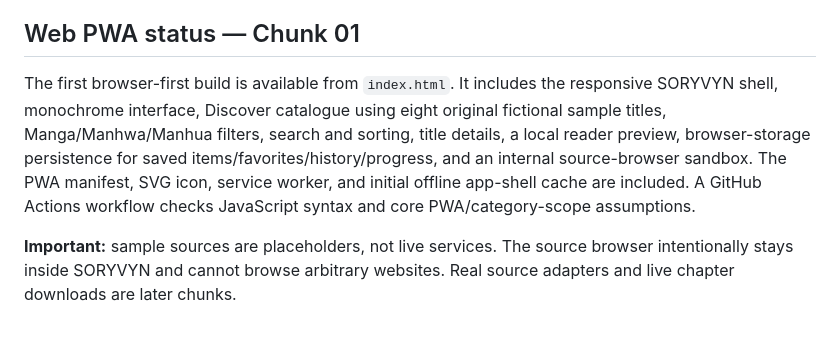
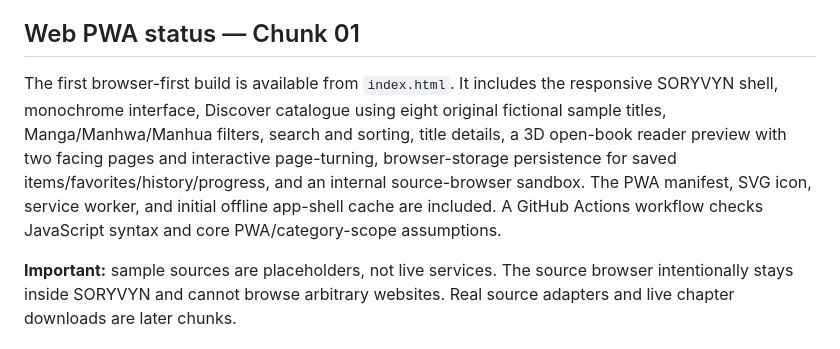
Before and after one commit to Tamasrazim/SORYVYN, a Markdown page: README.md, the part around the change. Drawn GitHub-style.

Commit message:
Document 3D open-book reading experience

```diff
--- a/README.md
+++ b/README.md
@@ -8,7 +8,7 @@ SORYVYN is a desktop-first reading app with a local library, an online source ca
 
 ## Web PWA status — Chunk 01
 
-The first browser-first build is available from `index.html`. It includes the responsive SORYVYN shell, monochrome interface, Discover catalogue using eight original fictional sample titles, Manga/Manhwa/Manhua filters, search and sorting, title details, a local reader preview, browser-storage persistence for saved items/favorites/history/progress, and an internal source-browser sandbox. The PWA manifest, SVG icon, service worker, and initial offline app-shell cache are included. A GitHub Actions workflow checks JavaScript syntax and core PWA/category-scope assumptions.
+The first browser-first build is available from `index.html`. It includes the responsive SORYVYN shell, monochrome interface, Discover catalogue using eight original fictional sample titles, Manga/Manhwa/Manhua filters, search and sorting, title details, a 3D open-book reader preview with two facing pages and interactive page-turning, browser-storage persistence for saved items/favorites/history/progress, and an internal source-browser sandbox. The PWA manifest, SVG icon, service worker, and initial offline app-shell cache are included. A GitHub Actions workflow checks JavaScript syntax and core PWA/category-scope assumptions.
 
 **Important:** sample sources are placeholders, not live services. The source browser intentionally stays inside SORYVYN and cannot browse arbitrary websites. Real source adapters and live chapter downloads are later chunks.
 
```
